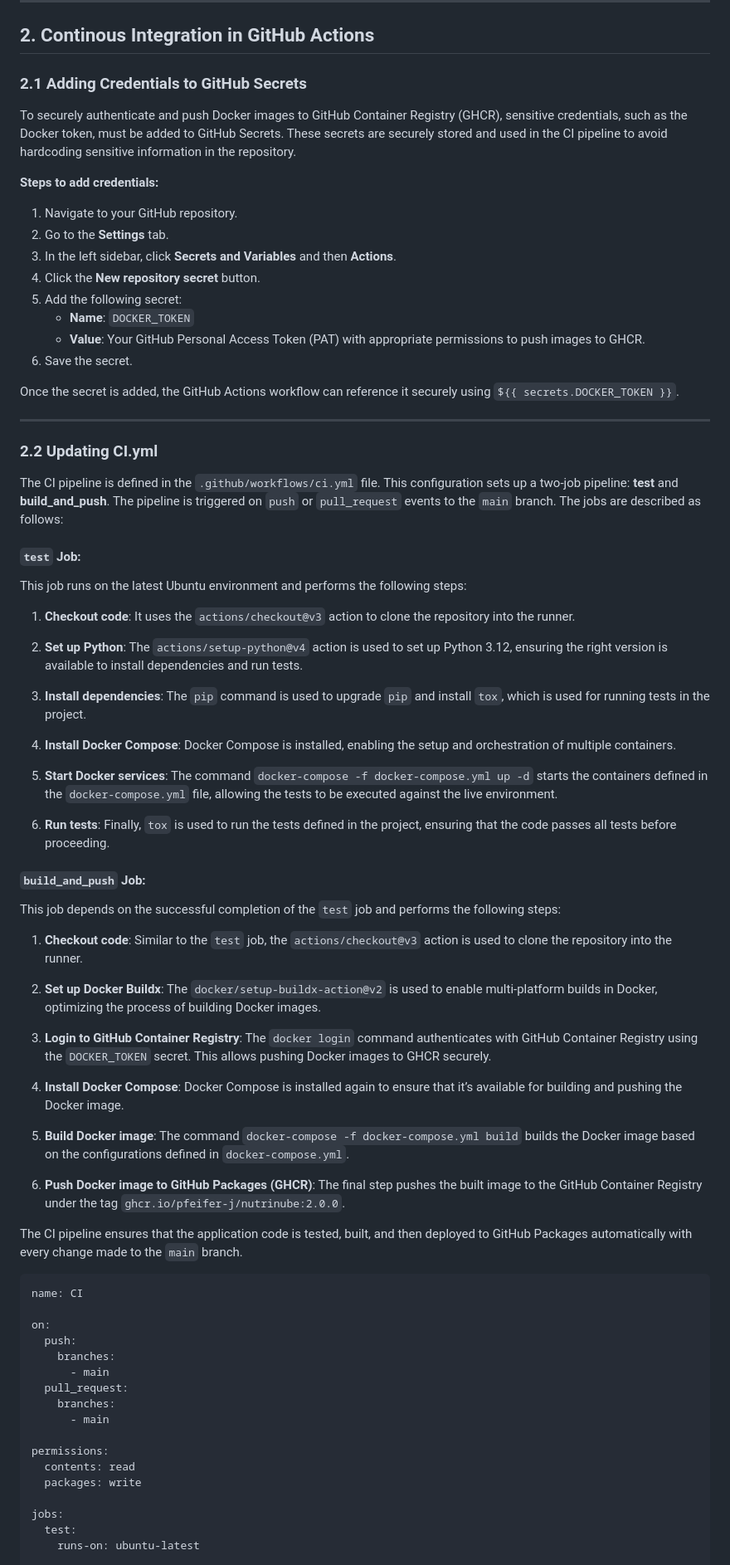
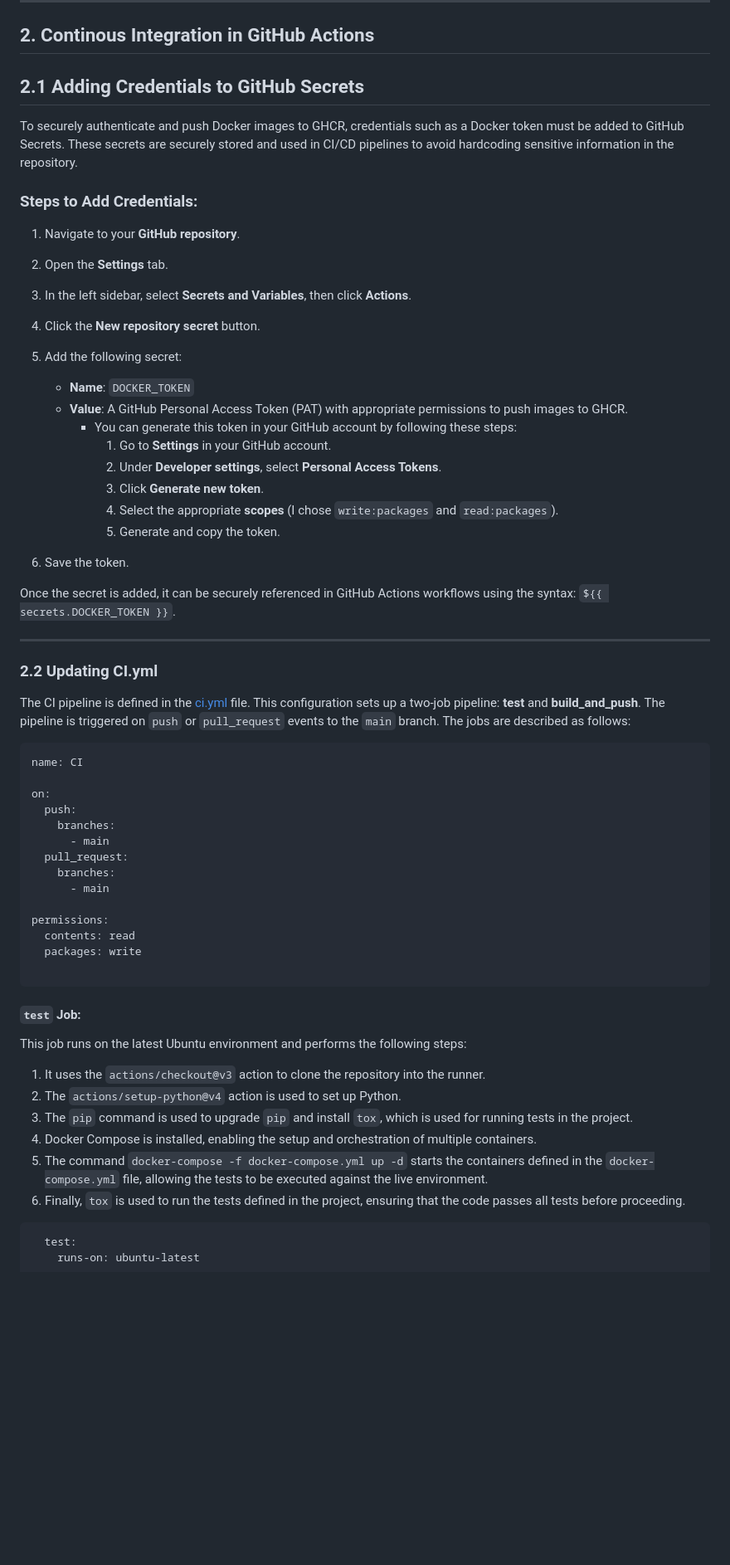
Before and after one commit to pfeifer-j/CC-24-25_NutriNube, a Markdown page: documentation/milestone4/milestone4.md, the part around the change printed below. Shown: that part at 83% size. GitHub-like rendering; blank space fills up the shorter version.

Commit message:
Updated milestone4 documentation. Related to #16

`````diff
--- a/documentation/milestone4/milestone4.md
+++ b/documentation/milestone4/milestone4.md
@@ -133,62 +124,37 @@ Configuration:
 
 ## 2. Continous Integration in GitHub Actions
 
-### 2.1 Adding Credentials to GitHub Secrets
+## 2.1 Adding Credentials to GitHub Secrets
 
-To securely authenticate and push Docker images to GitHub Container Registry (GHCR), sensitive credentials, such as the Docker token, must be added to GitHub Secrets. These secrets are securely stored and used in the CI pipeline to avoid hardcoding sensitive information in the repository.
+To securely authenticate and push Docker images to GHCR, credentials such as a Docker token must be added to GitHub Secrets. These secrets are securely stored and used in CI/CD pipelines to avoid hardcoding sensitive information in the repository.
 
-**Steps to add credentials:**
-1. Navigate to your GitHub repository.
-2. Go to the **Settings** tab.
-3. In the left sidebar, click **Secrets and Variables** and then **Actions**.
+### Steps to Add Credentials:
+1. Navigate to your **GitHub repository**.
+2. Open the **Settings** tab.
+3. In the left sidebar, select **Secrets and Variables**, then click **Actions**.
 4. Click the **New repository secret** button.
 5. Add the following secret:
    - **Name**: `DOCKER_TOKEN`
-   - **Value**: Your GitHub Personal Access Token (PAT) with appropriate permissions to push images to GHCR.
-6. Save the secret.
+   - **Value**: A GitHub Personal Access Token (PAT) with appropriate permissions to push images to GHCR.
+     - You can generate this token in your GitHub account by following these steps:
+       1. Go to **Settings** in your GitHub account.
+       2. Under **Developer settings**, select **Personal Access Tokens**.
+       3. Click **Generate new token**.
+       4. Select the appropriate **scopes** (I chose `write:packages` and `read:packages`).
+       5. Generate and copy the token.
 
-Once the secret is added, the GitHub Actions workflow can reference it securely using `${{ secrets.DOCKER_TOKEN }}`.
+6. Save the token.
+
+Once the secret is added, it can be securely referenced in GitHub Actions workflows using the syntax: `${{ secrets.DOCKER_TOKEN }}`.
 
 ---
 
 ### 2.2 Updating CI.yml
 
 
-The CI pipeline is defined in the `.github/workflows/ci.yml` file. This configuration sets up a two-job pipeline: **test** and **build_and_push**. The pipeline is triggered on `push` or `pull_request` events to the `main` branch. The jobs are described as follows:
+The CI pipeline is defined in the [ci.yml](.github/workflows/ci.yml) file. This configuration sets up a two-job pipeline: **test** and **build_and_push**. The pipeline is triggered on `push` or `pull_request` events to the `main` branch. The jobs are described as follows:
 
-#### `test` Job:
-This job runs on the latest Ubuntu environment and performs the following steps:
-1. **Checkout code**: It uses the `actions/checkout@v3` action to clone the repository into the runner.
-
-2. **Set up Python**: The `actions/setup-python@v4` action is used to set up Python 3.12, ensuring the right version is available to install dependencies and run tests.
-
-3. **Install dependencies**: The `pip` command is used to upgrade `pip` and install `tox`, which is used for running tests in the project.
-
-4. **Install Docker Compose**: Docker Compose is installed, enabling the setup and orchestration of multiple containers.
-
-5. **Start Docker services**: The command `docker-compose -f docker-compose.yml up -d` starts the containers defined in the `docker-compose.yml` file, allowing the tests to be executed against the live environment.
-
-6. **Run tests**: Finally, `tox` is used to run the tests defined in the project, ensuring that the code passes all tests before proceeding.
-
-#### `build_and_push` Job:
-This job depends on the successful completion of the `test` job and performs the following steps:
-1. **Checkout code**: Similar to the `test` job, the `actions/checkout@v3` action is used to clone the repository into the runner.
-
-2. **Set up Docker Buildx**: The `docker/setup-buildx-action@v2` is used to enable multi-platform builds in Docker, optimizing the process of building Docker images.
-
-3. **Login to GitHub Container Registry**: The `docker login` command authenticates with GitHub Container Registry using the `DOCKER_TOKEN` secret. This allows pushing Docker images to GHCR securely.
-
-4. **Install Docker Compose**: Docker Compose is installed again to ensure that it’s available for building and pushing the Docker image.
-
-5. **Build Docker image**: The command `docker-compose -f docker-compose.yml build` builds the Docker image based on the configurations defined in `docker-compose.yml`.
-
-6. **Push Docker image to GitHub Packages (GHCR)**: The final step pushes the built image to the GitHub Container Registry under the tag `ghcr.io/pfeifer-j/nutrinube:2.0.0`.
-
-The CI pipeline ensures that the application code is tested, built, and then deployed to GitHub Packages automatically with every change made to the `main` branch.
-
-
-
-````yaml
+```yaml
 name: CI
 
 on:
@@ -203,7 +169,18 @@ permissions:
   contents: read
   packages: write
 
-jobs:
+```
+
+#### `test` Job:
+This job runs on the latest Ubuntu environment and performs the following steps:
+1. It uses the `actions/checkout@v3` action to clone the repository into the runner.
+2. The `actions/setup-python@v4` action is used to set up Python.
+3. The `pip` command is used to upgrade `pip` and install `tox`, which is used for running tests in the project.
+4. Docker Compose is installed, enabling the setup and orchestration of multiple containers.
+5. The command `docker-compose -f docker-compose.yml up -d` starts the containers defined in the `docker-compose.yml` file, allowing the tests to be executed against the live environment.
+6. Finally, `tox` is used to run the tests defined in the project, ensuring that the code passes all tests before proceeding.
+
+```yaml
   test:
     runs-on: ubuntu-latest
 
`````
Also changed, not shown: other parts of documentation/milestone4/milestone4.md (+37 -41 lines).
